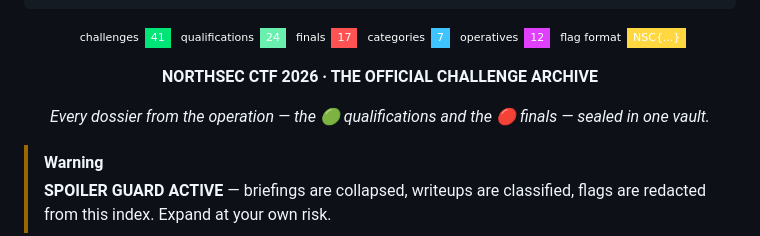
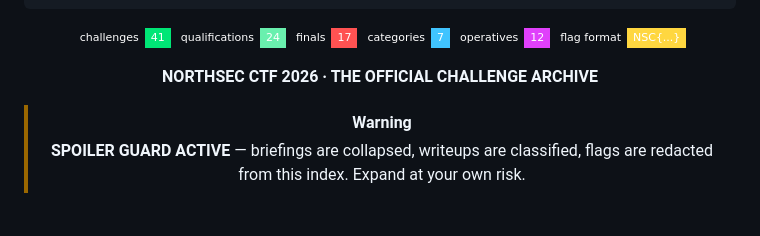
Before and after one commit to pickleomar/northsec-ctf-2026, a Markdown page: README.md, the part around the change. Drawn GitHub-style; badges without logos; blank space fills up the shorter version.

Commit message:
Update README to remove dossier description
Removed a line about the operation's dossier and its contents.

```diff
--- a/README.md
+++ b/README.md
@@ -10,9 +10,6 @@
 
 **NORTHSEC CTF 2026 · THE OFFICIAL CHALLENGE ARCHIVE**
 
-*Every dossier from the operation — the 🟢 qualifications and the 🔴 finals — sealed in one vault.*
-
-</div>
 
 > [!WARNING]
 > **SPOILER GUARD ACTIVE** — briefings are collapsed, writeups are classified, flags are redacted from this index. Expand at your own risk.
```
